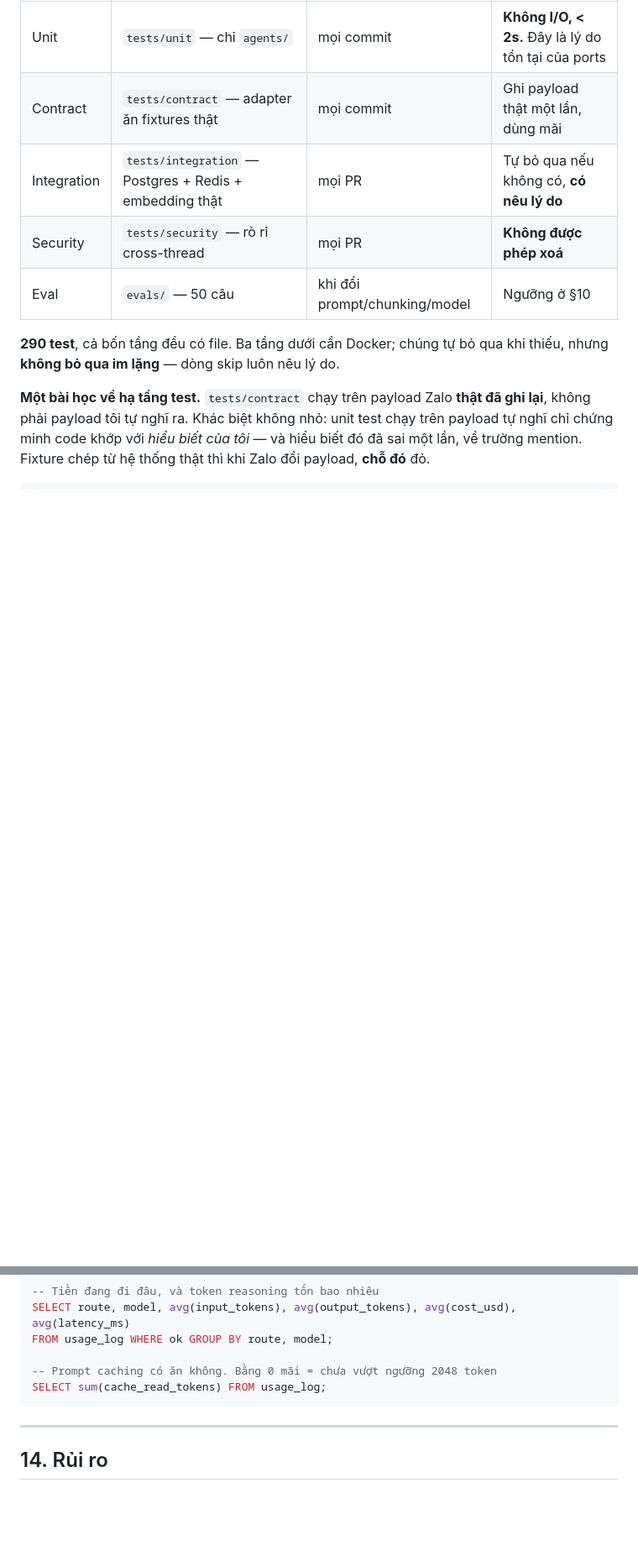
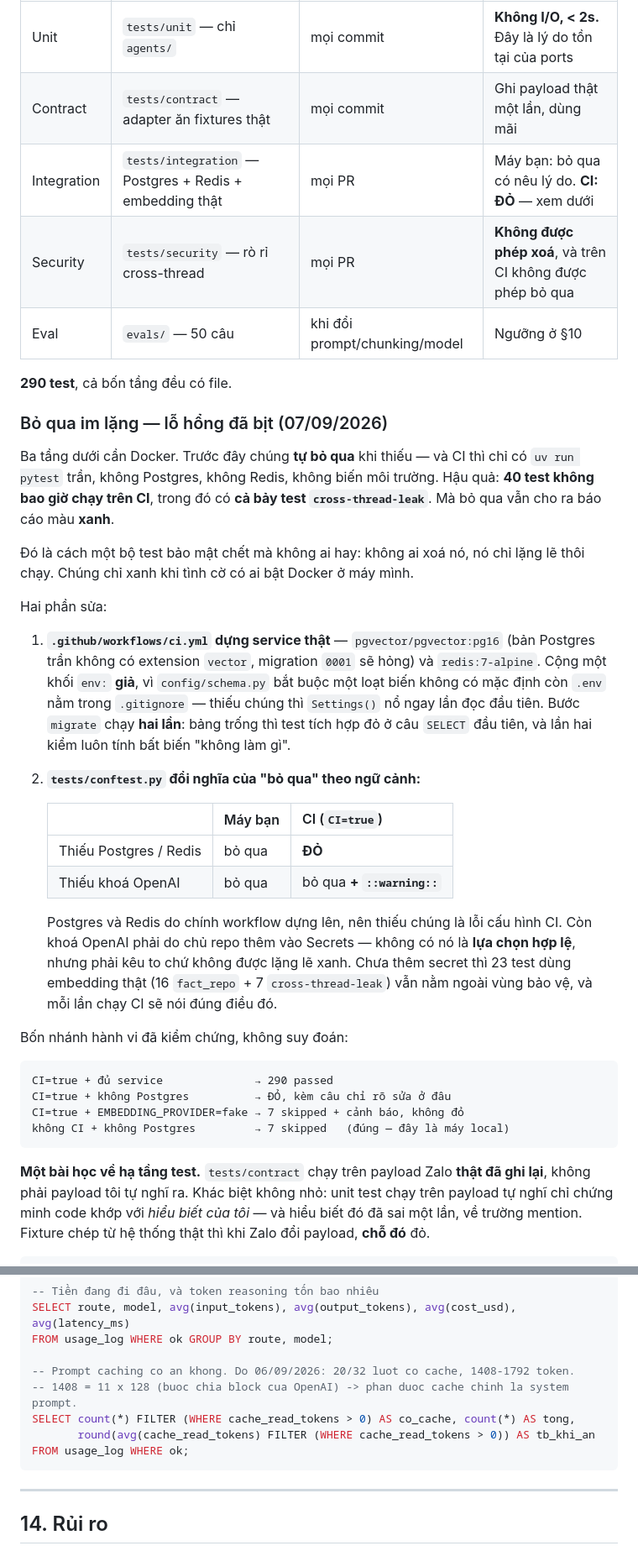
Before and after one commit to luongtrungchien-249/ChatBot, a Markdown page: docs/plan-thi-cong.md, 2 parts joined by grey strips. Shown at 84% size. Rendered like a GitHub page; blank space fills up the shorter version.

````diff
--- a/docs/plan-thi-cong.md
+++ b/docs/plan-thi-cong.md
@@ -689,12 +708,49 @@ Script dev nạp `.env` bằng `--env-file-if-exists`; production lấy env từ
 |---|---|---|---|
 | Unit | `tests/unit` — chỉ `agents/` | mọi commit | **Không I/O, < 2s.** Đây là lý do tồn tại của ports |
 | Contract | `tests/contract` — adapter ăn fixtures thật | mọi commit | Ghi payload thật một lần, dùng mãi |
-| Integration | `tests/integration` — Postgres + Redis + embedding thật | mọi PR | Tự bỏ qua nếu không có, **có nêu lý do** |
-| Security | `tests/security` — rò rỉ cross-thread | mọi PR | **Không được phép xoá** |
+| Integration | `tests/integration` — Postgres + Redis + embedding thật | mọi PR | Máy bạn: bỏ qua có nêu lý do. **CI: ĐỎ** — xem dưới |
+| Security | `tests/security` — rò rỉ cross-thread | mọi PR | **Không được phép xoá**, và trên CI không được phép bỏ qua |
 | Eval | `evals/` — 50 câu | khi đổi prompt/chunking/model | Ngưỡng ở §10 |
 
-**290 test**, cả bốn tầng đều có file. Ba tầng dưới cần Docker; chúng tự bỏ qua khi thiếu, nhưng
-**không bỏ qua im lặng** — dòng skip luôn nêu lý do.
+**290 test**, cả bốn tầng đều có file.
+
+### Bỏ qua im lặng — lỗ hổng đã bịt (07/09/2026)
+
+Ba tầng dưới cần Docker. Trước đây chúng **tự bỏ qua** khi thiếu — và CI thì chỉ có `uv run pytest`
+trần, không Postgres, không Redis, không biến môi trường. Hậu quả: **40 test không bao giờ chạy trên
+CI**, trong đó có **cả bảy test `cross-thread-leak`**. Mà bỏ qua vẫn cho ra báo cáo màu **xanh**.
+
+Đó là cách một bộ test bảo mật chết mà không ai hay: không ai xoá nó, nó chỉ lặng lẽ thôi chạy. Chúng
+chỉ xanh khi tình cờ có ai bật Docker ở máy mình.
+
+Hai phần sửa:
+
+1. **`.github/workflows/ci.yml` dựng service thật** — `pgvector/pgvector:pg16` (bản Postgres trần không
+   có extension `vector`, migration `0001` sẽ hỏng) và `redis:7-alpine`. Cộng một khối `env:` **giả**,
+   vì `config/schema.py` bắt buộc một loạt biến không có mặc định còn `.env` nằm trong `.gitignore` —
+   thiếu chúng thì `Settings()` nổ ngay lần đọc đầu tiên. Bước `migrate` chạy **hai lần**: bảng trống
+   thì test tích hợp đỏ ở câu `SELECT` đầu tiên, và lần hai kiểm luôn tính bất biến "không làm gì".
+
+2. **`tests/conftest.py` đổi nghĩa của "bỏ qua" theo ngữ cảnh:**
+
+   | | Máy bạn | CI (`CI=true`) |
+   |---|---|---|
+   | Thiếu Postgres / Redis | bỏ qua | **ĐỎ** |
+   | Thiếu khoá OpenAI | bỏ qua | bỏ qua **+ `::warning::`** |
+
+   Postgres và Redis do chính workflow dựng lên, nên thiếu chúng là lỗi cấu hình CI. Còn khoá OpenAI
+   phải do chủ repo thêm vào Secrets — không có nó là **lựa chọn hợp lệ**, nhưng phải kêu to chứ không
+   được lặng lẽ xanh. Chưa thêm secret thì 23 test dùng embedding thật (16 `fact_repo` + 7
+   `cross-thread-leak`) vẫn nằm ngoài vùng bảo vệ, và mỗi lần chạy CI sẽ nói đúng điều đó.
+
+Bốn nhánh hành vi đã kiểm chứng, không suy đoán:
+
+```
+CI=true + đủ service              → 290 passed
+CI=true + không Postgres          → ĐỎ, kèm câu chỉ rõ sửa ở đâu
+CI=true + EMBEDDING_PROVIDER=fake → 7 skipped + cảnh báo, không đỏ
+không CI + không Postgres         → 7 skipped   (đúng — đây là máy local)
+```
 
 **Một bài học về hạ tầng test.** `tests/contract` chạy trên payload Zalo **thật đã ghi lại**, không phải
 payload tôi tự nghĩ ra. Khác biệt không nhỏ: unit test chạy trên payload tự nghĩ chỉ chứng minh code
@@ -729,8 +785,11 @@ Truy vấn kiểm tra sức khoẻ:
 SELECT route, model, avg(input_tokens), avg(output_tokens), avg(cost_usd), avg(latency_ms)
 FROM usage_log WHERE ok GROUP BY route, model;
 
--- Prompt caching có ăn không. Bằng 0 mãi = chưa vượt ngưỡng 2048 token
-SELECT sum(cache_read_tokens) FROM usage_log;
+-- Prompt caching co an khong. Do 06/09/2026: 20/32 luot co cache, 1408-1792 token.
+-- 1408 = 11 x 128 (buoc chia block cua OpenAI) -> phan duoc cache chinh la system prompt.
+SELECT count(*) FILTER (WHERE cache_read_tokens > 0) AS co_cache, count(*) AS tong,
+       round(avg(cache_read_tokens) FILTER (WHERE cache_read_tokens > 0)) AS tb_khi_an
+FROM usage_log WHERE ok;
 ```
 
 ---
````
Also changed, not shown: other parts of docs/plan-thi-cong.md (+47 -27 lines).
